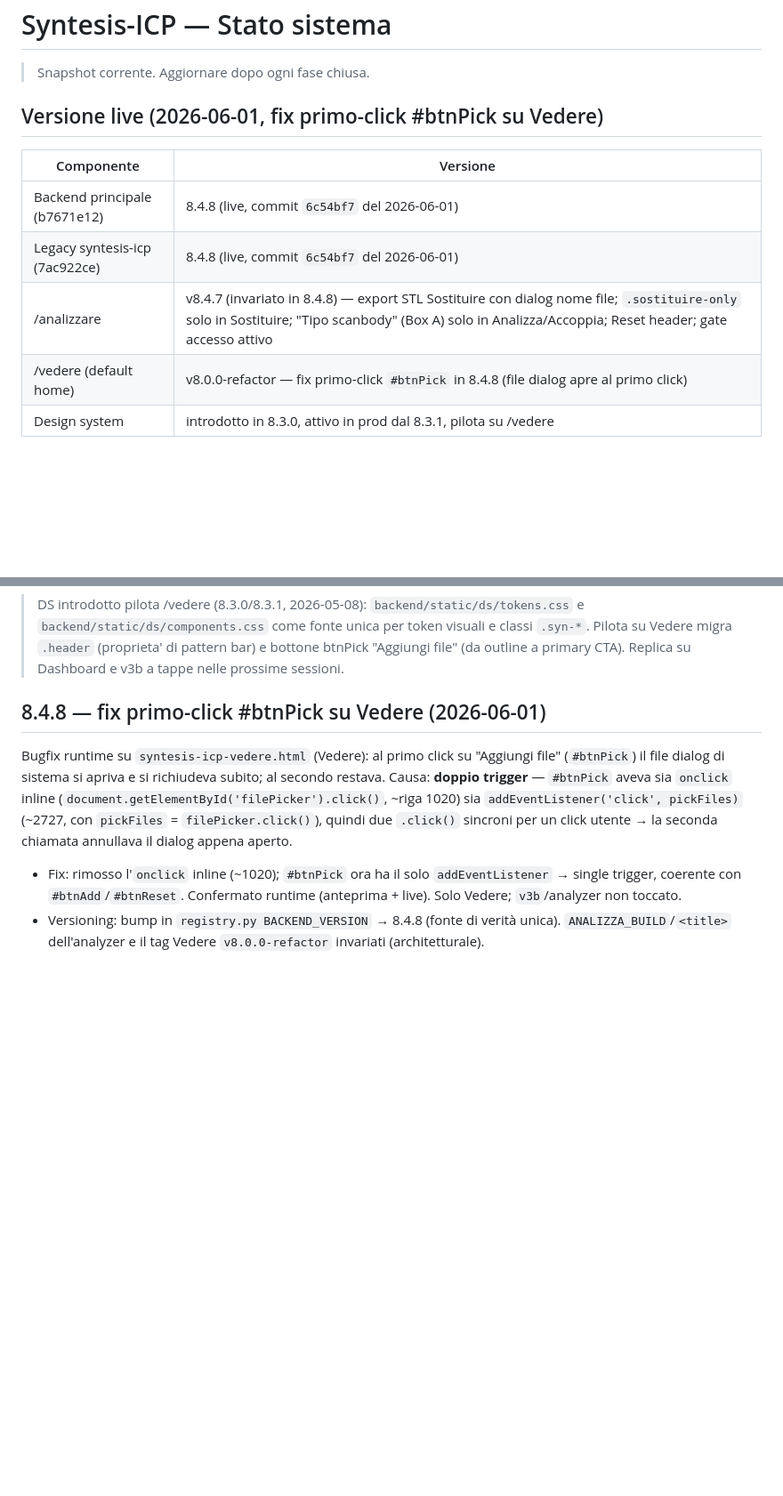
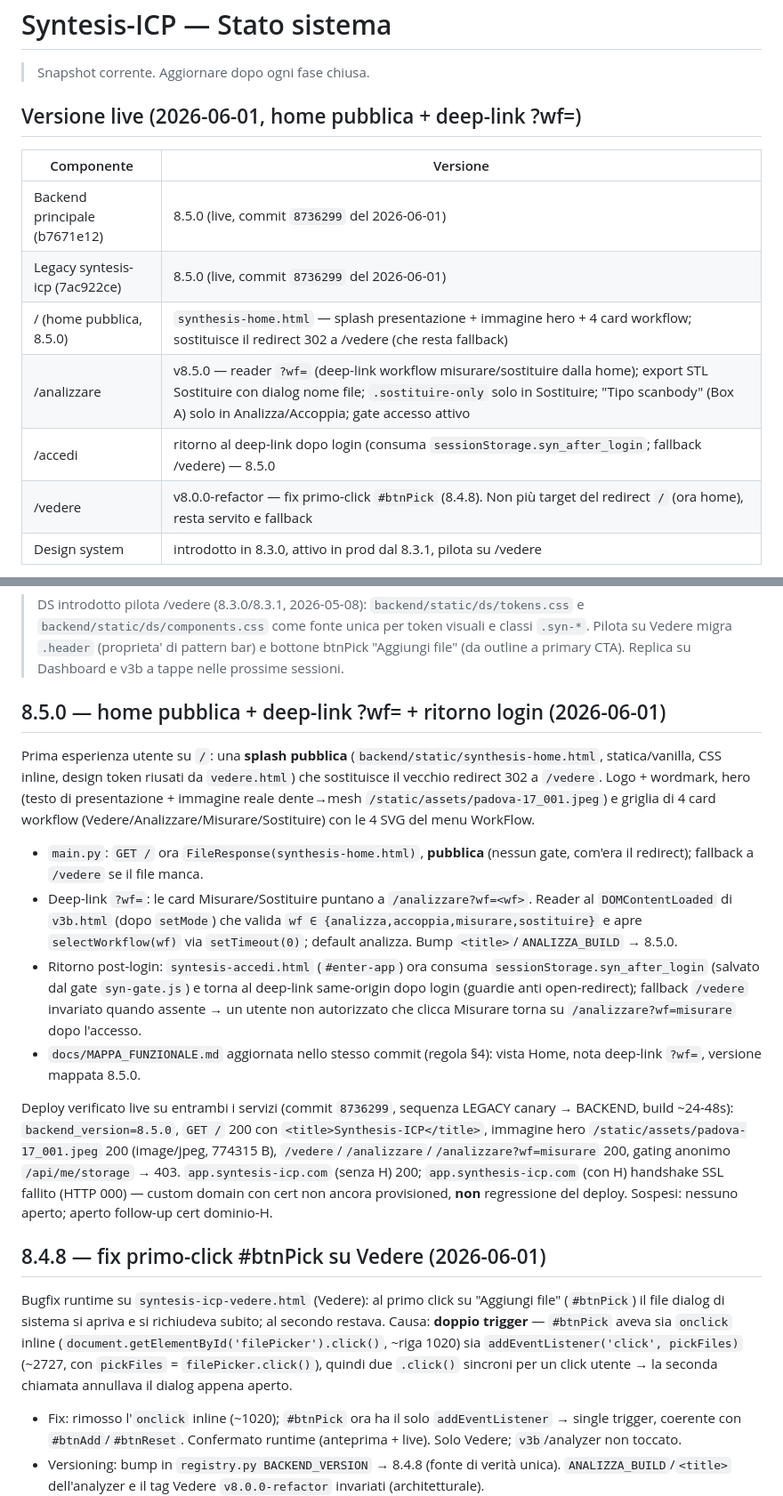
Before and after one commit to ABC-CADCAM-Ordini/syntesis-icp, a Markdown page: STATO_SISTEMA.md, 2 parts joined by grey strips. Shown at 89% size. GitHub-like rendering; blank space fills up the shorter version.

Commit message:
docs: STATO_SISTEMA + STORIA 8.5.0 live (home + ?wf=)
- STATO_SISTEMA.md: versioni live 8.4.8 -> 8.5.0 (commit 8736299) su
  entrambi i servizi; nuove righe Home (/), /accedi (ritorno deep-link),
  /analizzare v8.5.0 (reader ?wf=); sezione 8.5.0 con esito verifica live.
- docs/STORIA.md: entry 8.5.0 (home pubblica + deep-link ?wf= + ritorno login).
- Solo doc, nessun bump codice -> nessun redeploy Railway.

```diff
--- a/STATO_SISTEMA.md
+++ b/STATO_SISTEMA.md
@@ -2,14 +2,16 @@
 
 > Snapshot corrente. Aggiornare dopo ogni fase chiusa.
 
-## Versione live (2026-06-01, fix primo-click #btnPick su Vedere)
+## Versione live (2026-06-01, home pubblica + deep-link ?wf=)
 
 | Componente | Versione |
 |---|---|
-| Backend principale (b7671e12) | 8.4.8 (live, commit `6c54bf7` del 2026-06-01) |
-| Legacy syntesis-icp (7ac922ce) | 8.4.8 (live, commit `6c54bf7` del 2026-06-01) |
-| /analizzare | v8.4.7 (invariato in 8.4.8) — export STL Sostituire con dialog nome file; `.sostituire-only` solo in Sostituire; "Tipo scanbody" (Box A) solo in Analizza/Accoppia; Reset header; gate accesso attivo |
-| /vedere (default home) | v8.0.0-refactor — fix primo-click `#btnPick` in 8.4.8 (file dialog apre al primo click) |
+| Backend principale (b7671e12) | 8.5.0 (live, commit `8736299` del 2026-06-01) |
+| Legacy syntesis-icp (7ac922ce) | 8.5.0 (live, commit `8736299` del 2026-06-01) |
+| / (home pubblica, 8.5.0) | `synthesis-home.html` — splash presentazione + immagine hero + 4 card workflow; sostituisce il redirect 302 a /vedere (che resta fallback) |
+| /analizzare | v8.5.0 — reader `?wf=` (deep-link workflow misurare/sostituire dalla home); export STL Sostituire con dialog nome file; `.sostituire-only` solo in Sostituire; "Tipo scanbody" (Box A) solo in Analizza/Accoppia; gate accesso attivo |
+| /accedi | ritorno al deep-link dopo login (consuma `sessionStorage.syn_after_login`; fallback /vedere) — 8.5.0 |
+| /vedere | v8.0.0-refactor — fix primo-click `#btnPick` (8.4.8). Non più target del redirect `/` (ora home), resta servito e fallback |
 | Design system | introdotto in 8.3.0, attivo in prod dal 8.3.1, pilota su /vedere |
 
 > 8.3.3 fix cutview opacità 100% **confermato risolto a freddo dopo verifica con cache pulita** (2026-05-08). Il fix slider (`material.transparent = true` forzato in /vedere) risolve davvero: ripristina il queue ordering corretto fra layer mesh, stencil meshes e cap plane. Le diagnosi 8.3.4 (angolo camera) e 8.3.5 (collisione cromatica) erano artefatti di test su browser cache stale che continuava a servire 8.3.1. Ticket archiviato in MASTER_DOC §B.8 (CHIUSO). Lezione di processo aggiunta a MASTER_DOC §A.6.2: cache busting esplicito (Cmd+Shift+R o `?v=$(date +%s)`) prima di ogni verifica visiva post-deploy. 8.3.4-5-6 sono doc patch (registry version trail), non deployati.
@@ -21,6 +23,17 @@
 > Cleanup 2026-05-08 (8.2.1): rimosso `backend/static/syntesis-statistiche-v7.4.0.001.html` (146KB, 1089 righe). Era dead code: zero referenze nel repo (CI, scripts, Dockerfile, href HTML, .py); sostituito da `v7.4.0.002` servito su `/statistiche`.
 
 > DS introdotto pilota /vedere (8.3.0/8.3.1, 2026-05-08): `backend/static/ds/tokens.css` e `backend/static/ds/components.css` come fonte unica per token visuali e classi `.syn-*`. Pilota su Vedere migra `.header` (proprieta' di pattern bar) e bottone btnPick "Aggiungi file" (da outline a primary CTA). Replica su Dashboard e v3b a tappe nelle prossime sessioni.
+
+## 8.5.0 — home pubblica + deep-link ?wf= + ritorno login (2026-06-01)
+
+Prima esperienza utente su `/`: una **splash pubblica** (`backend/static/synthesis-home.html`, statica/vanilla, CSS inline, design token riusati da `vedere.html`) che sostituisce il vecchio redirect 302 a `/vedere`. Logo + wordmark, hero (testo di presentazione + immagine reale dente→mesh `/static/assets/padova-17_001.jpeg`) e griglia di 4 card workflow (Vedere/Analizzare/Misurare/Sostituire) con le 4 SVG del menu WorkFlow.
+
+- `main.py`: `GET /` ora `FileResponse(synthesis-home.html)`, **pubblica** (nessun gate, com'era il redirect); fallback a `/vedere` se il file manca.
+- Deep-link `?wf=`: le card Misurare/Sostituire puntano a `/analizzare?wf=<wf>`. Reader al `DOMContentLoaded` di `v3b.html` (dopo `setMode`) che valida `wf ∈ {analizza,accoppia,misurare,sostituire}` e apre `selectWorkflow(wf)` via `setTimeout(0)`; default analizza. Bump `<title>`/`ANALIZZA_BUILD` → 8.5.0.
+- Ritorno post-login: `syntesis-accedi.html` (`#enter-app`) ora consuma `sessionStorage.syn_after_login` (salvato dal gate `syn-gate.js`) e torna al deep-link same-origin dopo login (guardie anti open-redirect); fallback `/vedere` invariato quando assente → un utente non autorizzato che clicca Misurare torna su `/analizzare?wf=misurare` dopo l'accesso.
+- `docs/MAPPA_FUNZIONALE.md` aggiornata nello stesso commit (regola §4): vista Home, nota deep-link `?wf=`, versione mappata 8.5.0.
+
+Deploy verificato live su entrambi i servizi (commit `8736299`, sequenza LEGACY canary → BACKEND, build ~24-48s): `backend_version=8.5.0`, `GET /` 200 con `<title>Synthesis-ICP</title>`, immagine hero `/static/assets/padova-17_001.jpeg` 200 (image/jpeg, 774315 B), `/vedere`/`/analizzare`/`/analizzare?wf=misurare` 200, gating anonimo `/api/me/storage` → 403. `app.syntesis-icp.com` (senza H) 200; `app.synthesis-icp.com` (con H) handshake SSL fallito (HTTP 000) — custom domain con cert non ancora provisioned, **non** regressione del deploy. Sospesi: nessuno aperto; aperto follow-up cert dominio-H.
 
 ## 8.4.8 — fix primo-click #btnPick su Vedere (2026-06-01)
 
```
Also changed, not shown: docs/STORIA.md (+14 -0 lines).
